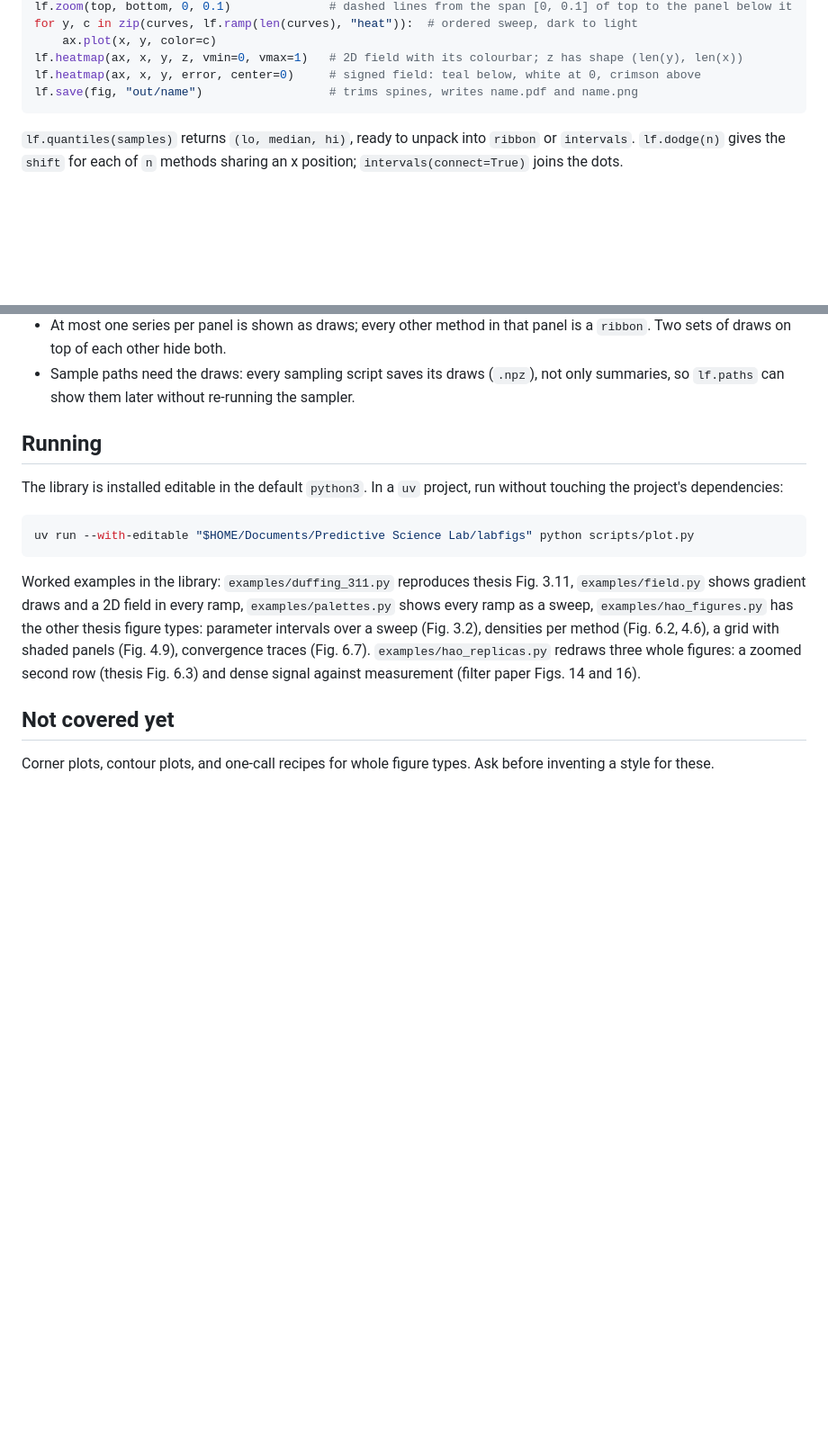
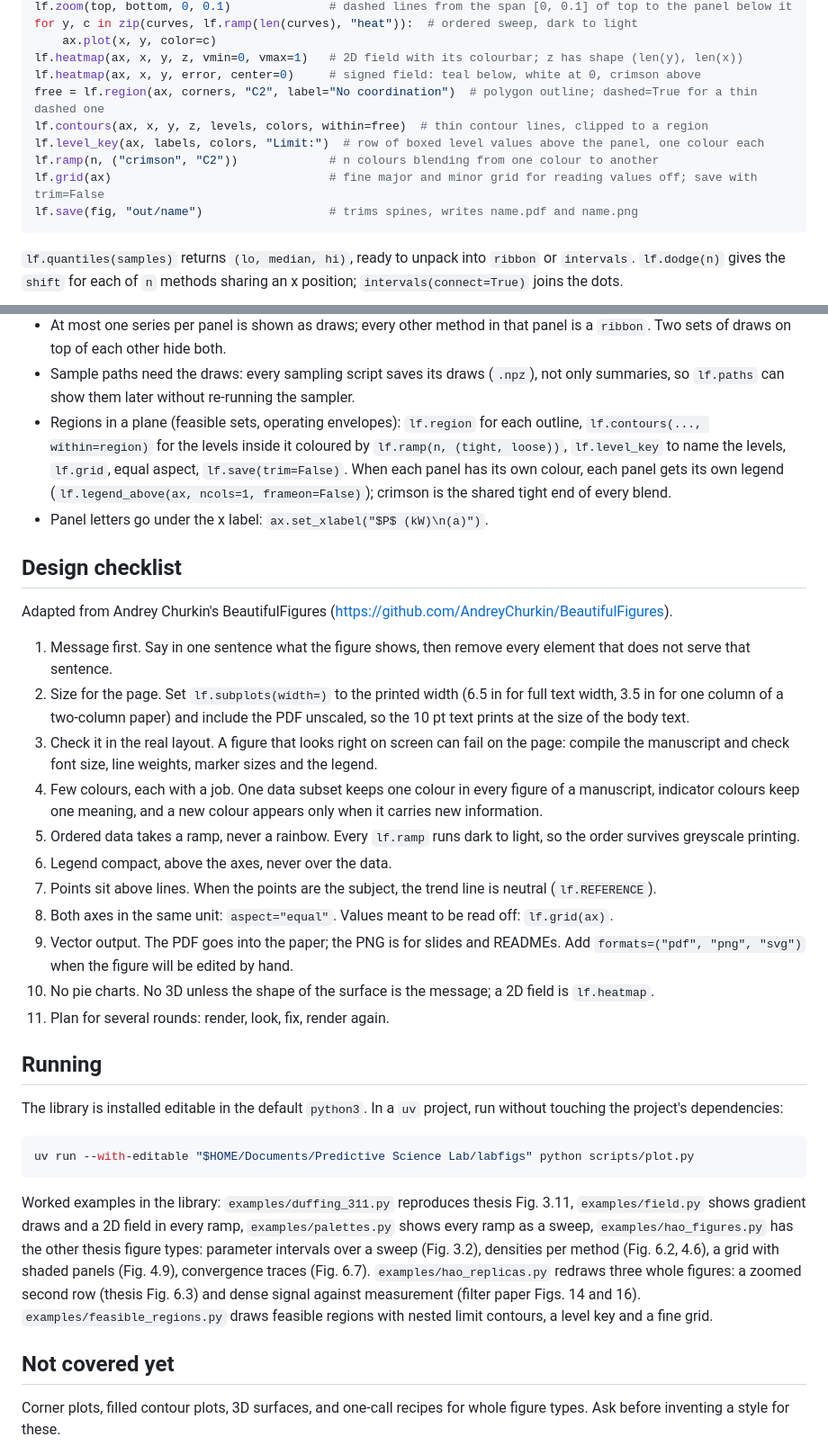
Before and after one commit to Jacob-Liam-Albaugh/labfigs, a Markdown page: skill/SKILL.md, 2 parts joined by grey strips. Shown at 90% size. Drawn GitHub-style; blank space fills up the shorter version.

````diff
--- a/skill/SKILL.md
+++ b/skill/SKILL.md
@@ -50,6 +52,11 @@ for y, c in zip(curves, lf.ramp(len(curves), "heat")):  # ordered sweep, dark to
     ax.plot(x, y, color=c)
 lf.heatmap(ax, x, y, z, vmin=0, vmax=1)   # 2D field with its colourbar; z has shape (len(y), len(x))
 lf.heatmap(ax, x, y, error, center=0)     # signed field: teal below, white at 0, crimson above
+free = lf.region(ax, corners, "C2", label="No coordination")  # polygon outline; dashed=True for a thin dashed one
+lf.contours(ax, x, y, z, levels, colors, within=free)  # thin contour lines, clipped to a region
+lf.level_key(ax, labels, colors, "Limit:")  # row of boxed level values above the panel, one colour each
+lf.ramp(n, ("crimson", "C2"))             # n colours blending from one colour to another
+lf.grid(ax)                               # fine major and minor grid for reading values off; save with trim=False
 lf.save(fig, "out/name")                  # trims spines, writes name.pdf and name.png
 ```
 
@@ -133,6 +140,38 @@ methods apart.
   `ribbon`. Two sets of draws on top of each other hide both.
 - Sample paths need the draws: every sampling script saves its draws (`.npz`), not only
   summaries, so `lf.paths` can show them later without re-running the sampler.
+- Regions in a plane (feasible sets, operating envelopes): `lf.region` for each outline,
+  `lf.contours(..., within=region)` for the levels inside it coloured by
+  `lf.ramp(n, (tight, loose))`, `lf.level_key` to name the levels, `lf.grid`, equal aspect,
+  `lf.save(trim=False)`. When each panel has its own colour, each panel gets its own legend
+  (`lf.legend_above(ax, ncols=1, frameon=False)`); crimson is the shared tight end of every blend.
+- Panel letters go under the x label: `ax.set_xlabel("$P$ (kW)\n(a)")`.
+
+## Design checklist
+
+Adapted from Andrey Churkin's BeautifulFigures (https://github.com/AndreyChurkin/BeautifulFigures).
+
+1. Message first. Say in one sentence what the figure shows, then remove every element
+   that does not serve that sentence.
+2. Size for the page. Set `lf.subplots(width=)` to the printed width (6.5 in for full text
+   width, 3.5 in for one column of a two-column paper) and include the PDF unscaled, so the
+   10 pt text prints at the size of the body text.
+3. Check it in the real layout. A figure that looks right on screen can fail on the page:
+   compile the manuscript and check font size, line weights, marker sizes and the legend.
+4. Few colours, each with a job. One data subset keeps one colour in every figure of a
+   manuscript, indicator colours keep one meaning, and a new colour appears only when it
+   carries new information.
+5. Ordered data takes a ramp, never a rainbow. Every `lf.ramp` runs dark to light, so the
+   order survives greyscale printing.
+6. Legend compact, above the axes, never over the data.
+7. Points sit above lines. When the points are the subject, the trend line is neutral
+   (`lf.REFERENCE`).
+8. Both axes in the same unit: `aspect="equal"`. Values meant to be read off: `lf.grid(ax)`.
+9. Vector output. The PDF goes into the paper; the PNG is for slides and READMEs. Add
+   `formats=("pdf", "png", "svg")` when the figure will be edited by hand.
+10. No pie charts. No 3D unless the shape of the surface is the message; a 2D field is
+    `lf.heatmap`.
+11. Plan for several rounds: render, look, fix, render again.
 
 ## Running
 
@@ -150,8 +189,10 @@ thesis figure types: parameter intervals over a sweep (Fig. 3.2), densities per
 (Fig. 6.2, 4.6), a grid with shaded panels (Fig. 4.9), convergence traces (Fig. 6.7).
 `examples/hao_replicas.py` redraws three whole figures: a zoomed second row (thesis
 Fig. 6.3) and dense signal against measurement (filter paper Figs. 14 and 16).
+`examples/feasible_regions.py` draws feasible regions with nested limit contours, a level
+key and a fine grid.
 
 ## Not covered yet
 
-Corner plots, contour plots, and one-call recipes for whole figure types. Ask before
+Corner plots, filled contour plots, 3D surfaces, and one-call recipes for whole figure types. Ask before
 inventing a style for these.
````
Also changed, not shown: other parts of skill/SKILL.md (+3 -1 lines), README.md (+29 -1 lines), examples/feasible_regions.png (added), 2 other files.
